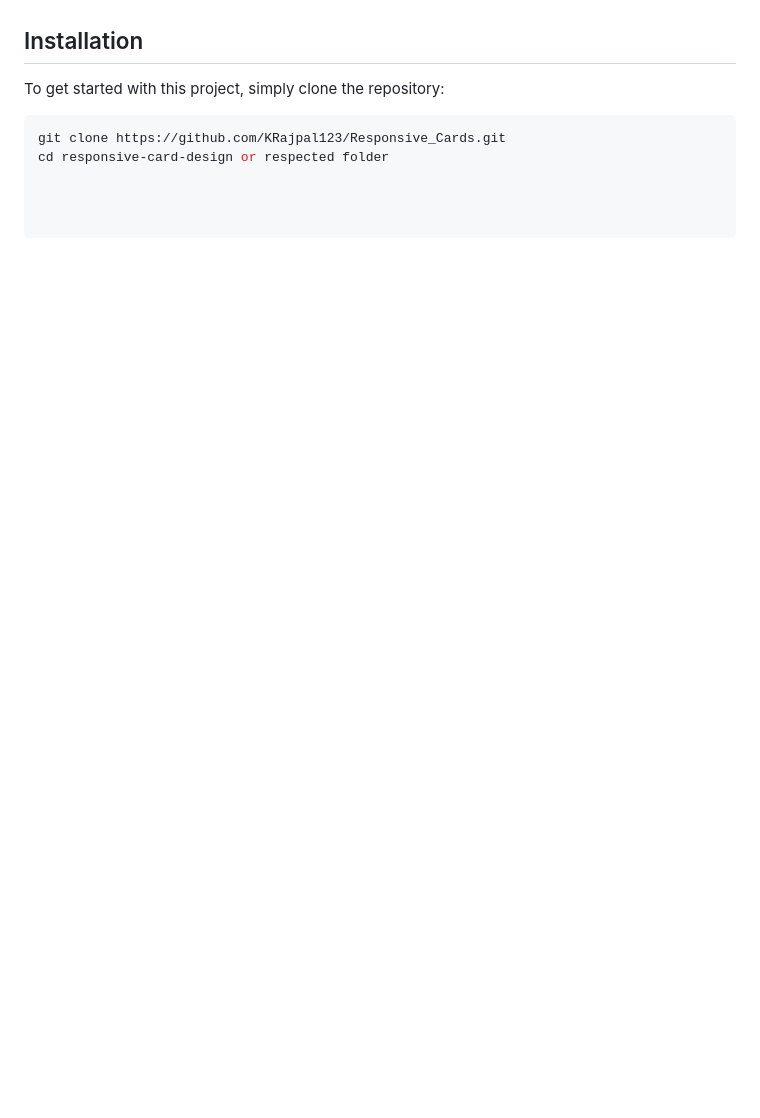
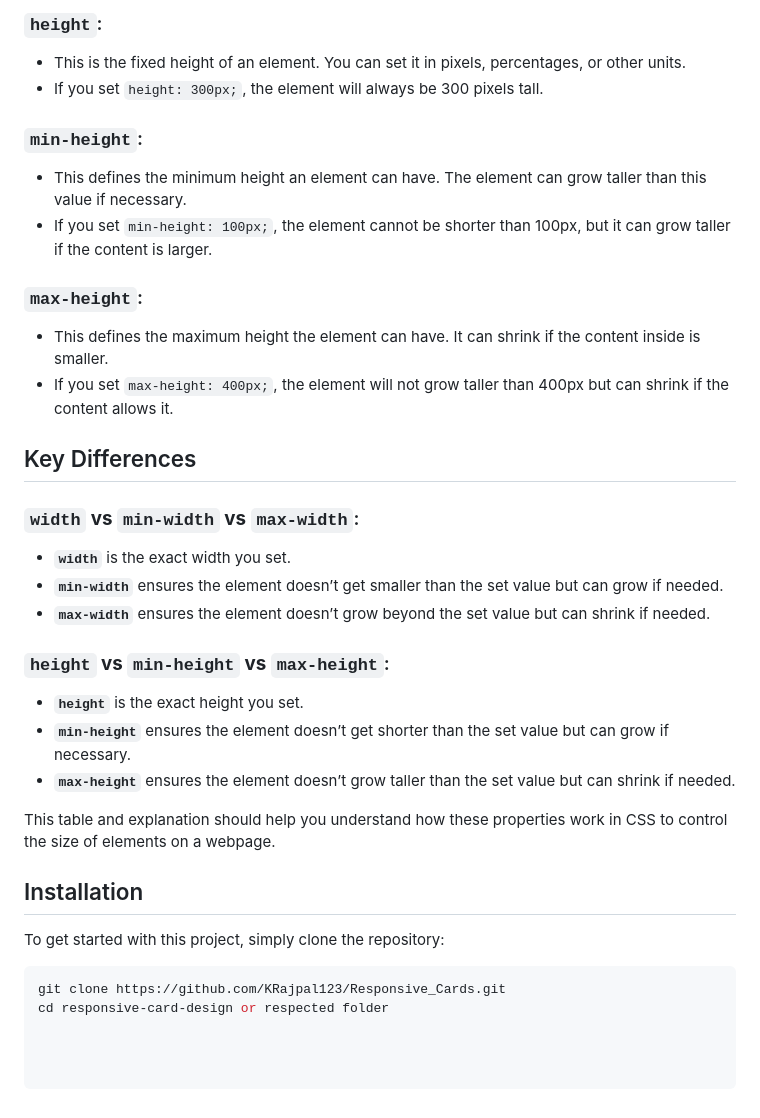
Before and after one commit to KRajpal123/Responsive_Cards, a Markdown page: README.md, the part around the change printed below. Drawn GitHub-style; blank space fills up the shorter version.

```diff
--- a/README.md
+++ b/README.md
@@ -102,3 +131,30 @@ This table outlines the CSS properties and their usage within the profile card c
+### **`height`**:
+- This is the fixed height of an element. You can set it in pixels, percentages, or other units.
+- If you set `height: 300px;`, the element will always be 300 pixels tall.
+
+### **`min-height`**:
+- This defines the minimum height an element can have. The element can grow taller than this value if necessary.
+- If you set `min-height: 100px;`, the element cannot be shorter than 100px, but it can grow taller if the content is larger.
+
+### **`max-height`**:
+- This defines the maximum height the element can have. It can shrink if the content inside is smaller.
+- If you set `max-height: 400px;`, the element will not grow taller than 400px but can shrink if the content allows it.
+
+## Key Differences
+
+### **`width` vs `min-width` vs `max-width`**:
+- **`width`** is the exact width you set.
+- **`min-width`** ensures the element doesn’t get smaller than the set value but can grow if needed.
+- **`max-width`** ensures the element doesn’t grow beyond the set value but can shrink if needed.
+
+### **`height` vs `min-height` vs `max-height`**:
+- **`height`** is the exact height you set.
+- **`min-height`** ensures the element doesn’t get shorter than the set value but can grow if necessary.
+- **`max-height`** ensures the element doesn’t grow taller than the set value but can shrink if needed.
+
+This table and explanation should help you understand how these properties work in CSS to control the size of elements on a webpage.
+
+
 
 ## Installation
 To get started with this project, simply clone the repository:
```
Also changed, not shown: other parts of README.md (+31 -2 lines).
